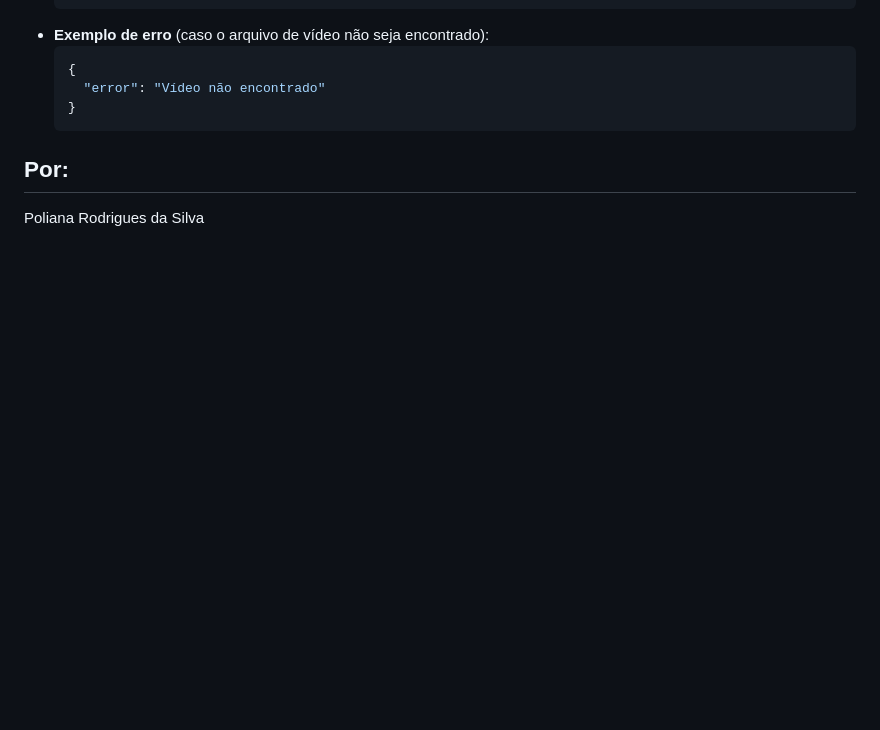
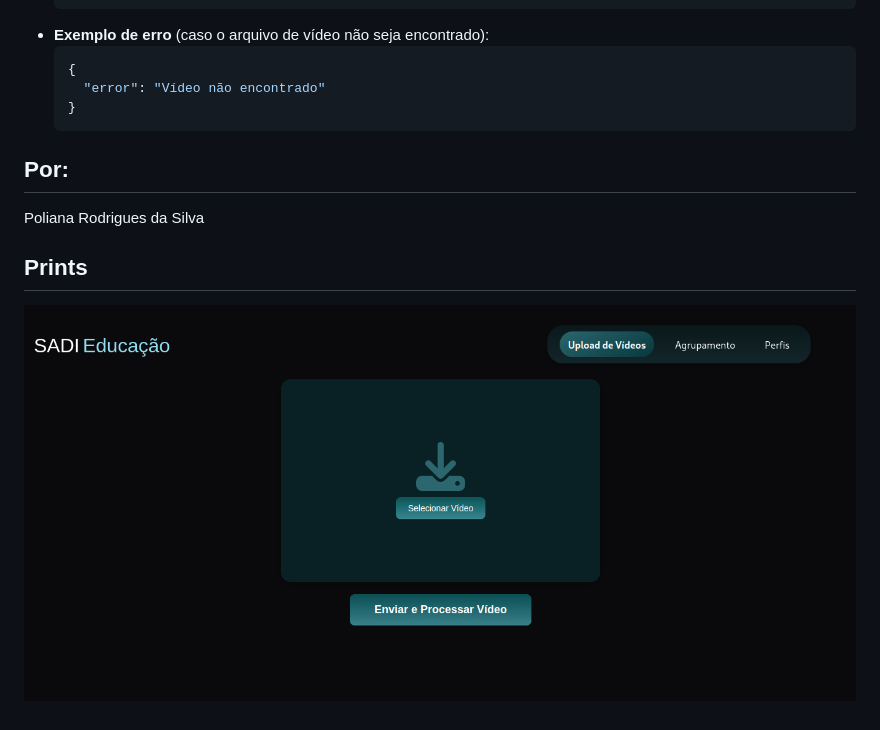
Before and after one commit to Poliih/video-face-recognition, a Markdown page: README.md, the part around the change. GitHub-like rendering; pictures changed too: image.png (added); blank space fills up the shorter version.

Commit message:
Prints Readme

```diff
--- a/README.md
+++ b/README.md
@@ -122,3 +122,6 @@ Este projeto consiste em uma aplicação Django para processamento de vídeos, d
 ## Por:
 
 Poliana Rodrigues da Silva
+
+## Prints
+![alt text](image.png)
```
Also changed, not shown: image-1.png (added), image-2.png (added).
